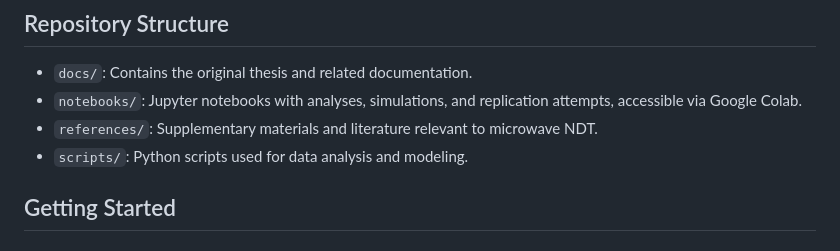
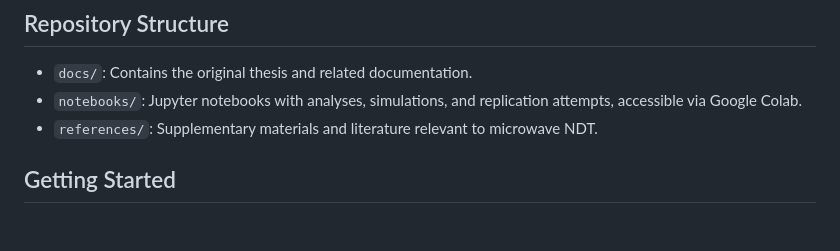
Before and after one commit to yujikaneko/Microwave_NDT_Review, a Markdown page: README.md, the part around the change. Drawn GitHub-style.

```diff
--- a/README.md
+++ b/README.md
@@ -32,7 +32,6 @@ In 1999, a doctoral thesis titled "A Study on Microwave Non-Destructive Evaluati
 - `docs/`: Contains the original thesis and related documentation.
 - `notebooks/`: Jupyter notebooks with analyses, simulations, and replication attempts, accessible via Google Colab.
 - `references/`: Supplementary materials and literature relevant to microwave NDT.
-- `scripts/`: Python scripts used for data analysis and modeling.
 
 ## Getting Started
 
```
